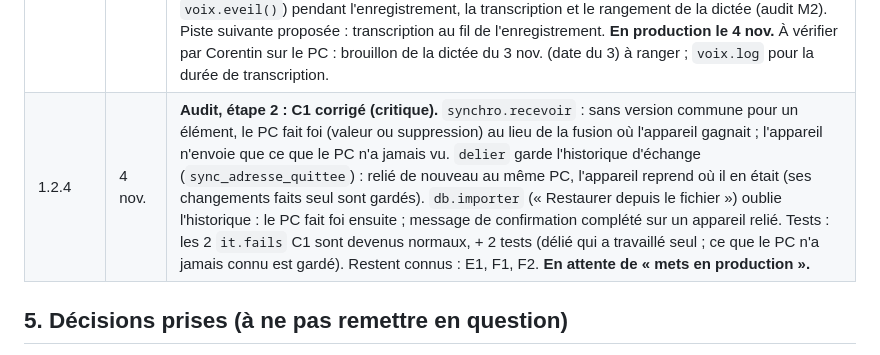
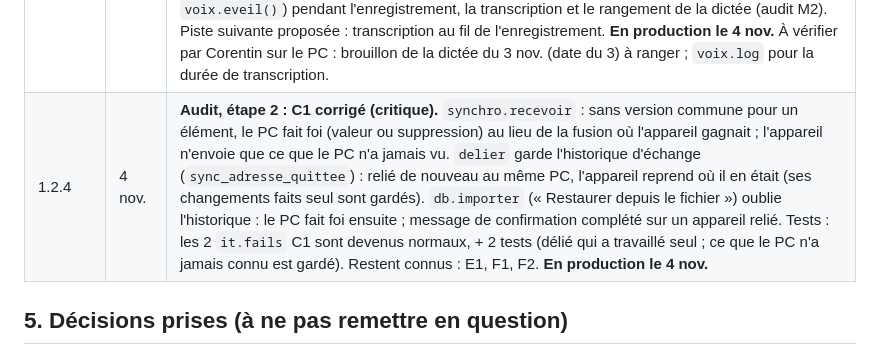
Before and after one commit to corentin-pinas/Projet-1, a Markdown page: REPRISE.md, the part around the change. Rendered like a GitHub page.

Commit message:
Notes : 1.2.4 en production
Co-Authored-By: Claude Opus 5.5 <noreply@anthropic.com>
Claude-Session: https://claude.ai/code/session_011jprbHjdNCoRxeQbiCFXRS

```diff
--- a/REPRISE.md
+++ b/REPRISE.md
@@ -83,7 +83,7 @@ PWA (Vite + TypeScript, sans framework), données **dans la tablette** (IndexedD
 | 1.2.1 | 2 nov. | **Micro coupé par la tablette** (constaté par Corentin : « Arrêter et transcrire » ne faisait plus rien). Quand Android coupe le micro (écran éteint, appli quittée), l'enregistreur s'arrête seul ; « Arrêter » attendait un arrêt déjà passé et le bouton restait figé. Corrigé dans `enregistrer()` (`src/transcription.ts`) : ce qui a été dit avant la coupure est gardé et transcrit ; le chrono affiche « coupé par la tablette ». Vaut pour la fiche et la dictée groupée. Test d'écran ajouté. **En production le 2 nov.** |
 | 1.2.2 | 3 nov. | **Audit, étapes 0 et 1.** Filet de tests tiré de l'audit : `tests/unite/` (vrai `db.ts` + `synchro.ts` + vrai Muninn du PC lancé par `tests/unite/pc.ts`, une base fake-indexeddb par appareil) ; les défauts pas encore corrigés (C1 ×2, E1, F1, F2) sont des tests `it.fails` qui décrivent le bon comportement : à la correction, retirer `.fails`. **E2 corrigé** dans `public/pc/muninn-pc.mjs` (VERSION 3) : écriture jusque sur le disque (`sync`) avant le renommage ; au démarrage, `donnees.json` illisible mis de côté (`donnees.json.abime-…`), reprise sur `.tmp` puis la copie lisible la plus récente, `journal.log` (jamais le contenu). Reste E1 : une base reprise d'une copie est en retard sur les appareils (étape 3). Corentin doit relancer la ligne d'installation sur le PC. **En production le 3 nov.** |
 | 1.2.3 | 4 nov. | **Longue dictée groupée** (constaté par Corentin : dictée vocale de 11 min sur le PC le 3 nov., séances jamais rangées ; 3 après-midi pleins par semaine, ~15 min de voix). Cause la plus probable : limite de 5 min laissée à Claude Code (audit M9) ; possible aussi : PC portable qui suspend Chrome écran éteint. Le texte transcrit est gardé dans le brouillon de la dictée **sur le PC seulement** (`dictee_brouillon` n'est pas partagé). Corrigé : délai de Claude Code porté à 12 min (`CLAUDE_DELAI_MS`, sous la limite de 15 min des demandes Railway), durée et taille de chaque demande écrites dans le journal Railway (jamais le contenu) ; écran tenu allumé (Wake Lock, `voix.eveil()`) pendant l'enregistrement, la transcription et le rangement de la dictée (audit M2). Piste suivante proposée : transcription au fil de l'enregistrement. **En production le 4 nov.** À vérifier par Corentin sur le PC : brouillon de la dictée du 3 nov. (date du 3) à ranger ; `voix.log` pour la durée de transcription. |
-| 1.2.4 | 4 nov. | **Audit, étape 2 : C1 corrigé (critique).** `synchro.recevoir` : sans version commune pour un élément, le PC fait foi (valeur ou suppression) au lieu de la fusion où l'appareil gagnait ; l'appareil n'envoie que ce que le PC n'a jamais vu. `delier` garde l'historique d'échange (`sync_adresse_quittee`) : relié de nouveau au même PC, l'appareil reprend où il en était (ses changements faits seul sont gardés). `db.importer` (« Restaurer depuis le fichier ») oublie l'historique : le PC fait foi ensuite ; message de confirmation complété sur un appareil relié. Tests : les 2 `it.fails` C1 sont devenus normaux, + 2 tests (délié qui a travaillé seul ; ce que le PC n'a jamais connu est gardé). Restent connus : E1, F1, F2. **En attente de « mets en production ».** |
+| 1.2.4 | 4 nov. | **Audit, étape 2 : C1 corrigé (critique).** `synchro.recevoir` : sans version commune pour un élément, le PC fait foi (valeur ou suppression) au lieu de la fusion où l'appareil gagnait ; l'appareil n'envoie que ce que le PC n'a jamais vu. `delier` garde l'historique d'échange (`sync_adresse_quittee`) : relié de nouveau au même PC, l'appareil reprend où il en était (ses changements faits seul sont gardés). `db.importer` (« Restaurer depuis le fichier ») oublie l'historique : le PC fait foi ensuite ; message de confirmation complété sur un appareil relié. Tests : les 2 `it.fails` C1 sont devenus normaux, + 2 tests (délié qui a travaillé seul ; ce que le PC n'a jamais connu est gardé). Restent connus : E1, F1, F2. **En production le 4 nov.** |
 
 ## 5. Décisions prises (à ne pas remettre en question)
 
```
Also changed, not shown: CLAUDE.md (+1 -1 lines).
